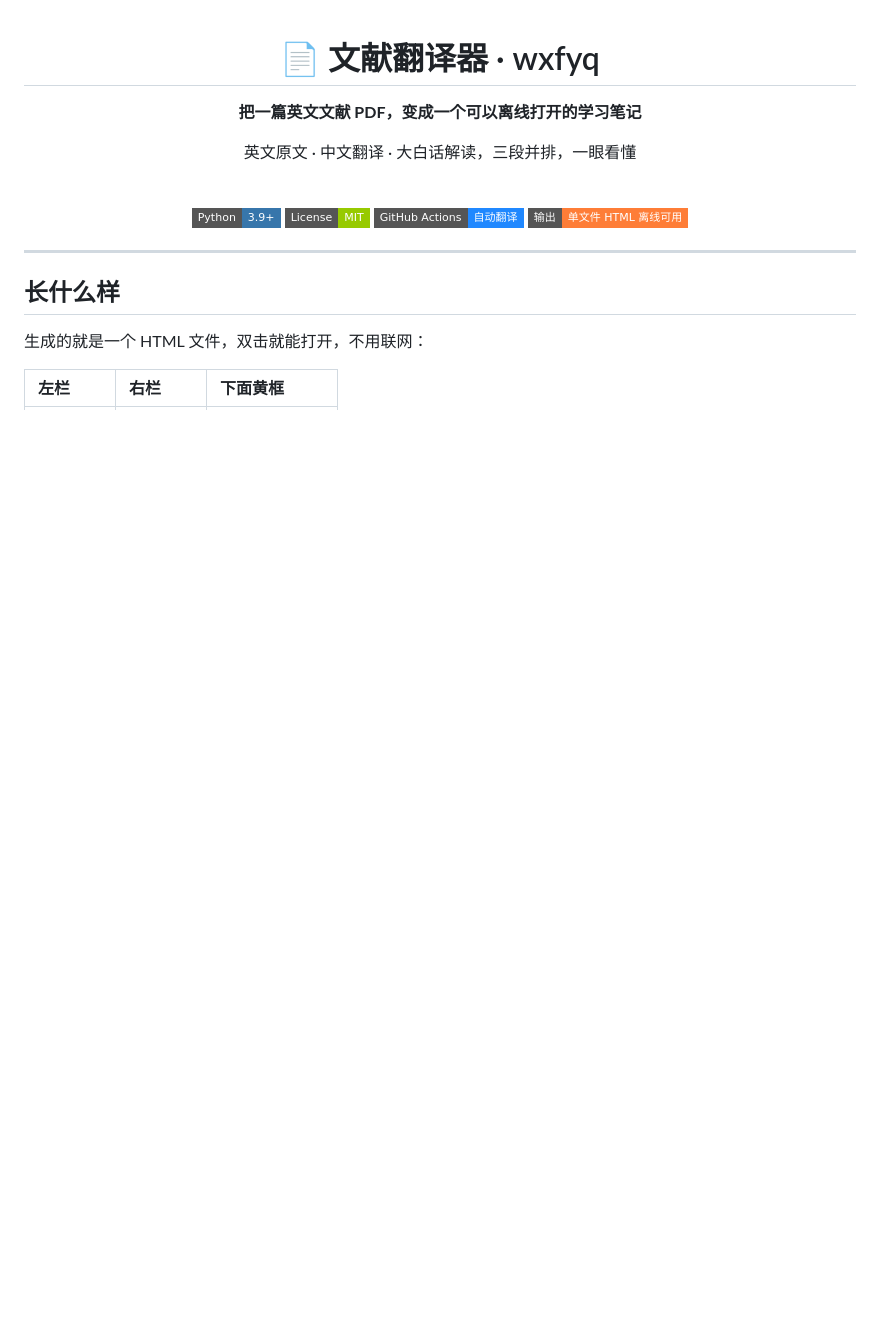
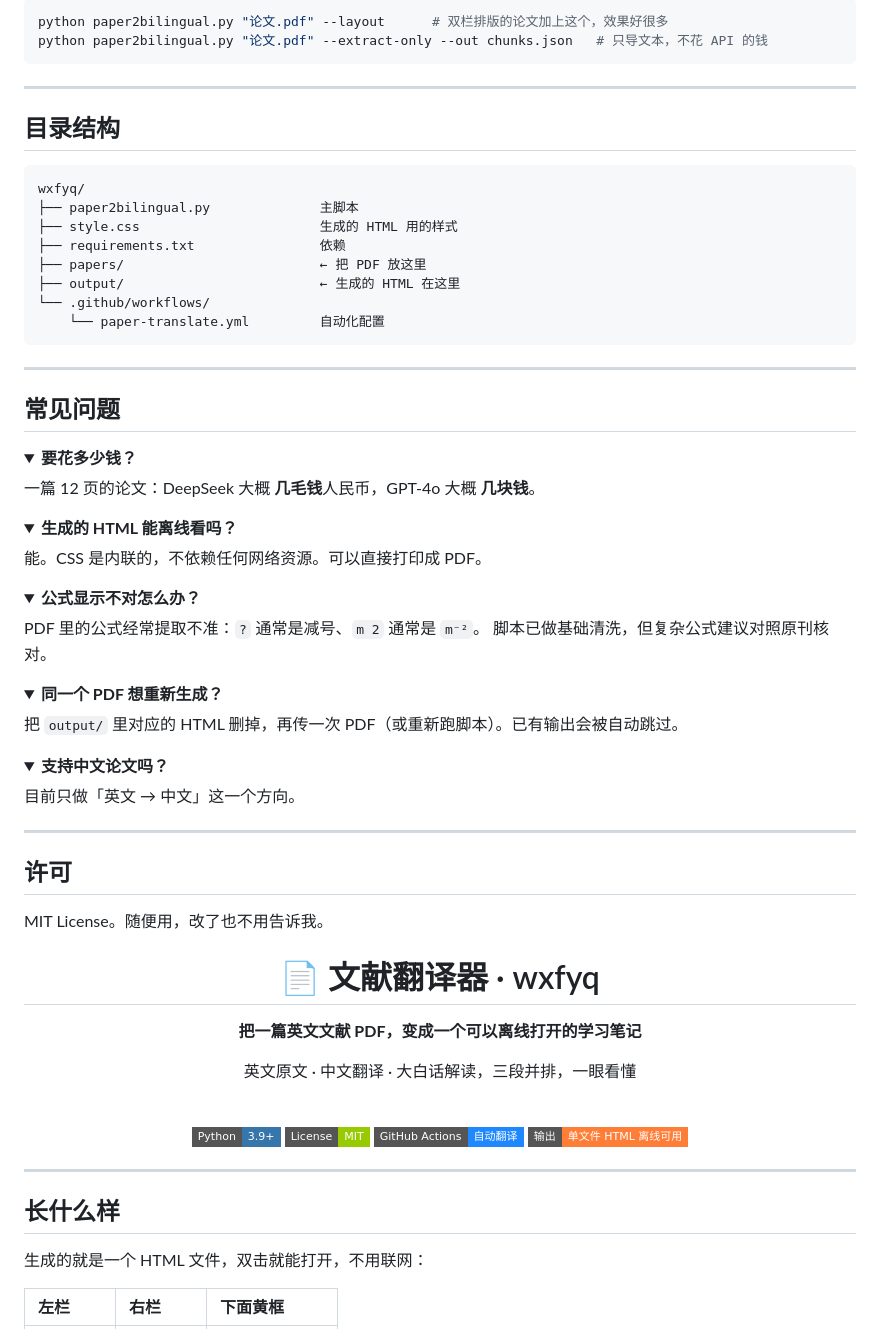
Before and after one commit to Hean-zky/wxfyq, a Markdown page: README.md, the part around one of its changes. Rendered like a GitHub page; folded sections open; badges without logos; blank space fills up the shorter version.

````diff
--- a/README.md
+++ b/README.md
@@ -1,3 +104,68 @@
+```bash
+python paper2bilingual.py "论文.pdf" --layout      # 双栏排版的论文加上这个，效果好很多
+python paper2bilingual.py "论文.pdf" --extract-only --out chunks.json   # 只导文本，不花 API 的钱
+```
+
+---
+
+## 目录结构
+
+```
+wxfyq/
+├── paper2bilingual.py              主脚本
+├── style.css                       生成的 HTML 用的样式
+├── requirements.txt                依赖
+├── papers/                         ← 把 PDF 放这里
+├── output/                         ← 生成的 HTML 在这里
+└── .github/workflows/
+    └── paper-translate.yml         自动化配置
+```
+
+---
+
+## 常见问题
+
+<details>
+<summary><b>要花多少钱？</b></summary>
+
+一篇 12 页的论文：DeepSeek 大概 **几毛钱**人民币，GPT-4o 大概 **几块钱**。
+
+</details>
+
+<details>
+<summary><b>生成的 HTML 能离线看吗？</b></summary>
+
+能。CSS 是内联的，不依赖任何网络资源。可以直接打印成 PDF。
+
+</details>
+
+<details>
+<summary><b>公式显示不对怎么办？</b></summary>
+
+PDF 里的公式经常提取不准：`?` 通常是减号、`m 2` 通常是 `m⁻²`。
+脚本已做基础清洗，但复杂公式建议对照原刊核对。
+
+</details>
+
+<details>
+<summary><b>同一个 PDF 想重新生成？</b></summary>
+
+把 `output/` 里对应的 HTML 删掉，再传一次 PDF（或重新跑脚本）。已有输出会被自动跳过。
+
+</details>
+
+<details>
+<summary><b>支持中文论文吗？</b></summary>
+
+目前只做「英文 → 中文」这一个方向。
+
+</details>
+
+---
+
+## 许可
+
+MIT License。随便用，改了也不用告诉我。
 <div align="center">
 
 <h1>📄 文献翻译器 · wxfyq</h1>
````
Also changed, not shown: other parts of README.md (+103 -0 lines).
